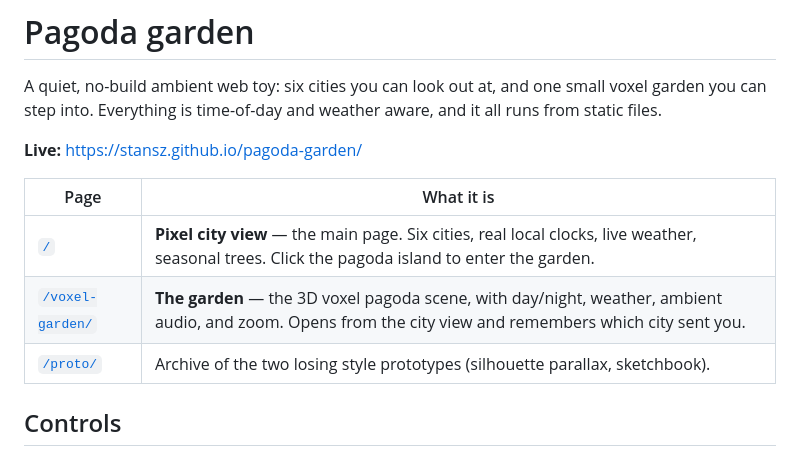
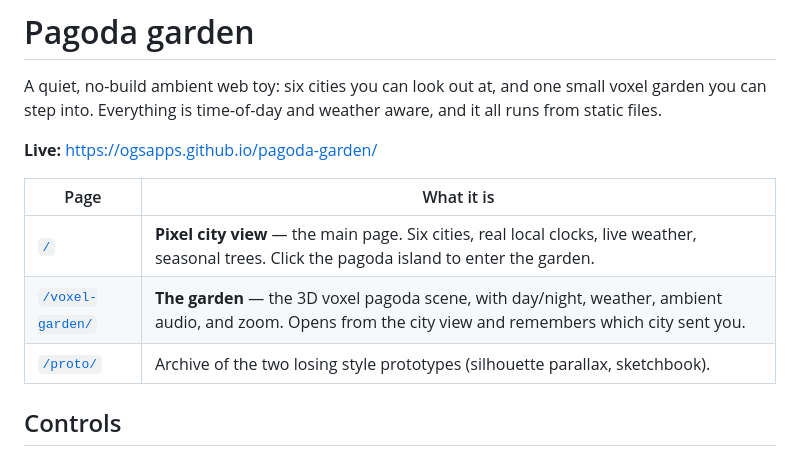
Before and after one commit to ogsapps/pagoda-garden, a Markdown page: README.md, the part around one of its changes. GitHub-like rendering.

Commit message:
docs: point live links at the ogsapps Pages site

```diff
--- a/README.md
+++ b/README.md
@@ -4,7 +4,7 @@ A quiet, no-build ambient web toy: six cities you can look out at, and one small
 garden you can step into. Everything is time-of-day and weather aware, and it all runs
 from static files.
 
-**Live:** https://stansz.github.io/pagoda-garden/
+**Live:** https://ogsapps.github.io/pagoda-garden/
 
 | Page | What it is |
 | --- | --- |
```
Also changed, not shown: other parts of README.md (+3 -3 lines), docs/REFERENCE.md (+5 -3 lines).
